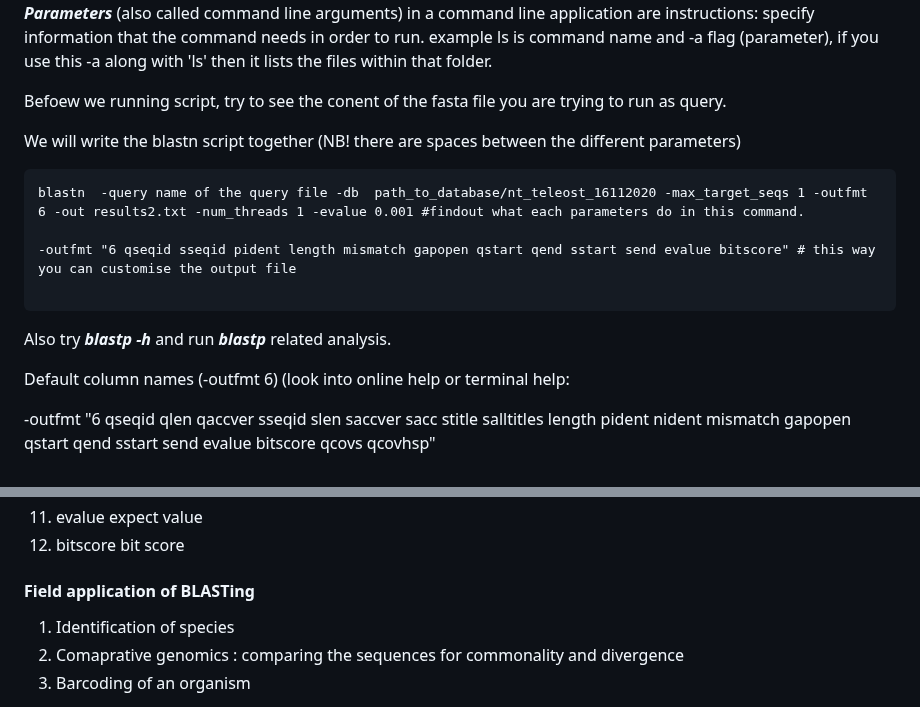
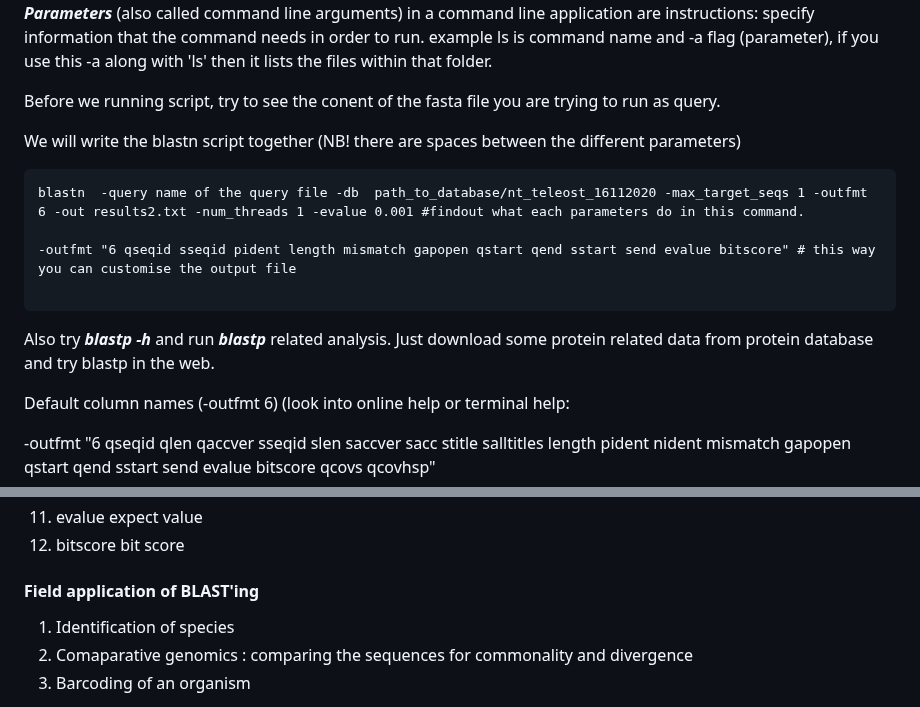
Before and after one commit to shri1984/study-images, a Markdown page: Genetic_Database.md, 2 parts joined by grey strips. Rendered like a GitHub page.

````diff
--- a/Genetic_Database.md
+++ b/Genetic_Database.md
@@ -72,7 +72,7 @@ Just type ****blastn -h****  in the command line. if it is all good then you sho
 
 We know how the command line system works in a Linux OS from our previous practicals. We will utilise that knowledge here to run a local blast. We can get exactly same output (like one from web based) in this method. Only difference beyween web and command line based application of blast is local blast output lacks lacks graphical features. In the help dipsay of above command shos you what ****parameters**** one should use inroder to use ***blastn***. ***Parameters*** (also called command line arguments) in a command line application are instructions: specify information that the command needs in order to run. example ls is command name and -a flag (parameter), if you use this -a along with 'ls' then it lists the files within that folder.
 
-Befoew we running script, try to see the conent of the fasta file you are trying to run as query.
+Before we running script, try to see the conent of the fasta file you are trying to run as query.
 
 We will write the blastn script together (NB! there are spaces between the different parameters)
 
@@ -82,7 +82,7 @@ blastn  -query name of the query file -db  path_to_database/nt_teleost_16112020
 -outfmt "6 qseqid sseqid pident length mismatch gapopen qstart qend sstart send evalue bitscore" # this way you can customise the output file
 
 ```
-Also try ***blastp -h*** and run ***blastp*** related analysis.
+Also try ***blastp -h*** and run ***blastp*** related analysis. Just download some protein related data from protein database and try blastp in the web.
 
 Default column names (-outfmt 6) (look into online help or terminal help:
 
@@ -104,9 +104,10 @@ qseqid sseqid pident length mismatch gapopen qstart qend sstart send evalue bits
 11. evalue expect value
 12. bitscore bit score
 
-#### Field application of BLASTing
+#### Field application of BLAST'ing
+
 1. Identification of species
-2. Comaprative genomics : comparing the sequences for commonality and divergence
+2. Comaparative genomics : comparing the sequences for commonality and divergence
 3. Barcoding of an organism
 
 COI from mitochondria is used as a genetic marker to barcode the species. Barcode is the same thing you see on a packet or box in the shop. more detail about the barcode projects here: ***https://phe.rockefeller.edu/barcode/index.php***
````
